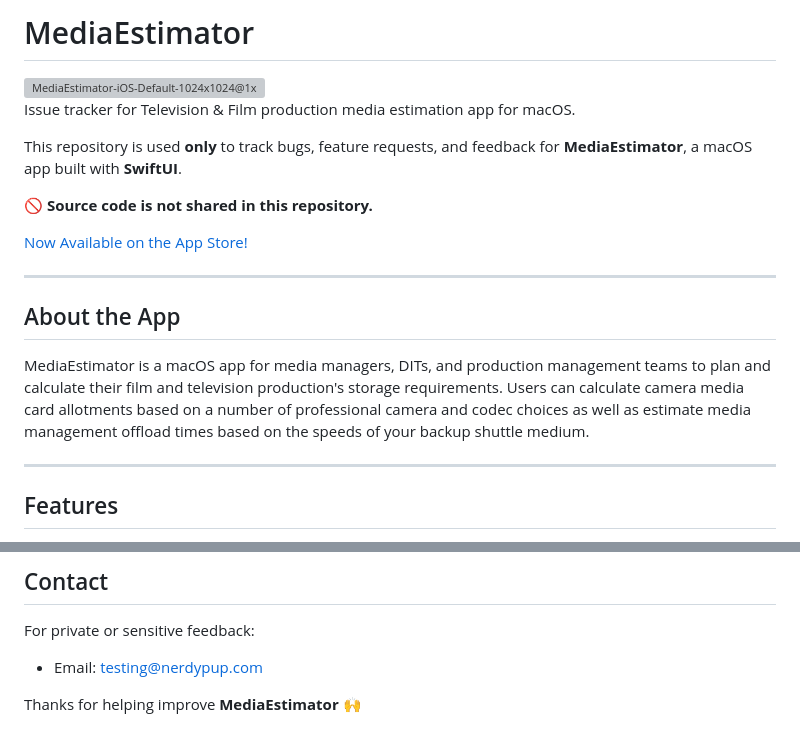
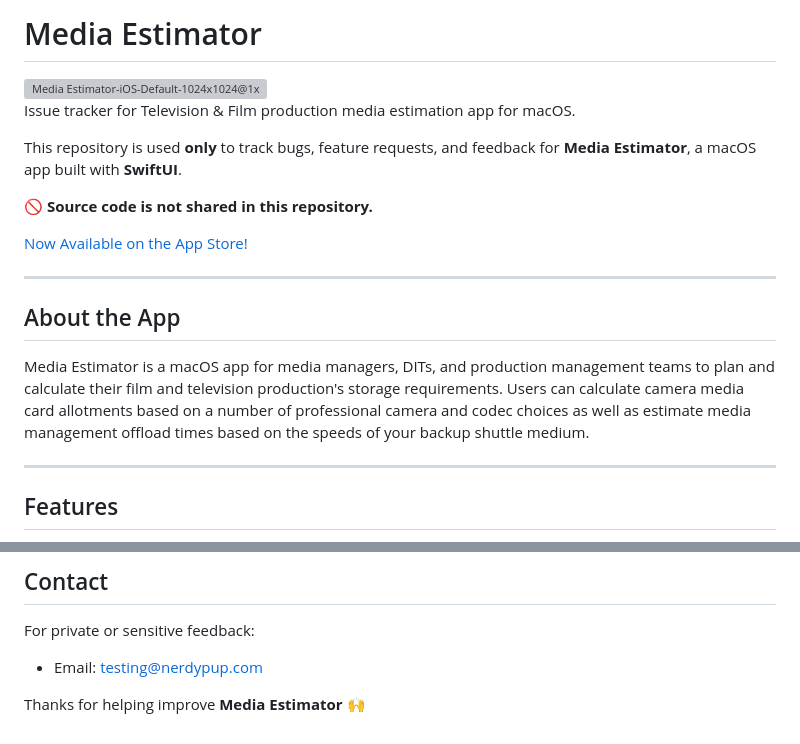
Before and after one commit to fkick/MediaEstimator, a Markdown page: README.md, 2 parts joined by grey strips. GitHub-like rendering; grey boxes are pictures that could not be loaded.

```diff
--- a/README.md
+++ b/README.md
@@ -1,9 +1,9 @@
-# MediaEstimator
-<img width="450" height="450" alt="MediaEstimator-iOS-Default-1024x1024@1x" src="https://github.com/user-attachments/assets/57033505-01d8-471b-a4ab-68496dc84ab4" />
+# Media Estimator
+<img width="450" height="450" alt="Media Estimator-iOS-Default-1024x1024@1x" src="https://github.com/user-attachments/assets/57033505-01d8-471b-a4ab-68496dc84ab4" />
 
 </br>Issue tracker for Television &amp; Film production media estimation app for macOS.
 
-This repository is used **only** to track bugs, feature requests, and feedback for **MediaEstimator**, a macOS app built with **SwiftUI**.
+This repository is used **only** to track bugs, feature requests, and feedback for **Media Estimator**, a macOS app built with **SwiftUI**.
 
 🚫 **Source code is not shared in this repository.**
 
@@ -13,7 +13,7 @@ This repository is used **only** to track bugs, feature requests, and feedback f
 
 ## About the App
 
-MediaEstimator is a macOS app for media managers, DITs, and production management teams to plan and calculate their film and television production's storage requirements. Users can calculate camera media card allotments based on a number of professional camera and codec choices as well as estimate media management offload times based on the speeds of your backup shuttle medium.
+Media Estimator is a macOS app for media managers, DITs, and production management teams to plan and calculate their film and television production's storage requirements. Users can calculate camera media card allotments based on a number of professional camera and codec choices as well as estimate media management offload times based on the speeds of your backup shuttle medium.
 
 ---
 ## Features
@@ -79,4 +79,4 @@ When reporting a bug, please include:
 For private or sensitive feedback:
 - Email: testing@nerdypup.com
 
-Thanks for helping improve **MediaEstimator** 🙌
+Thanks for helping improve **Media Estimator** 🙌
```
